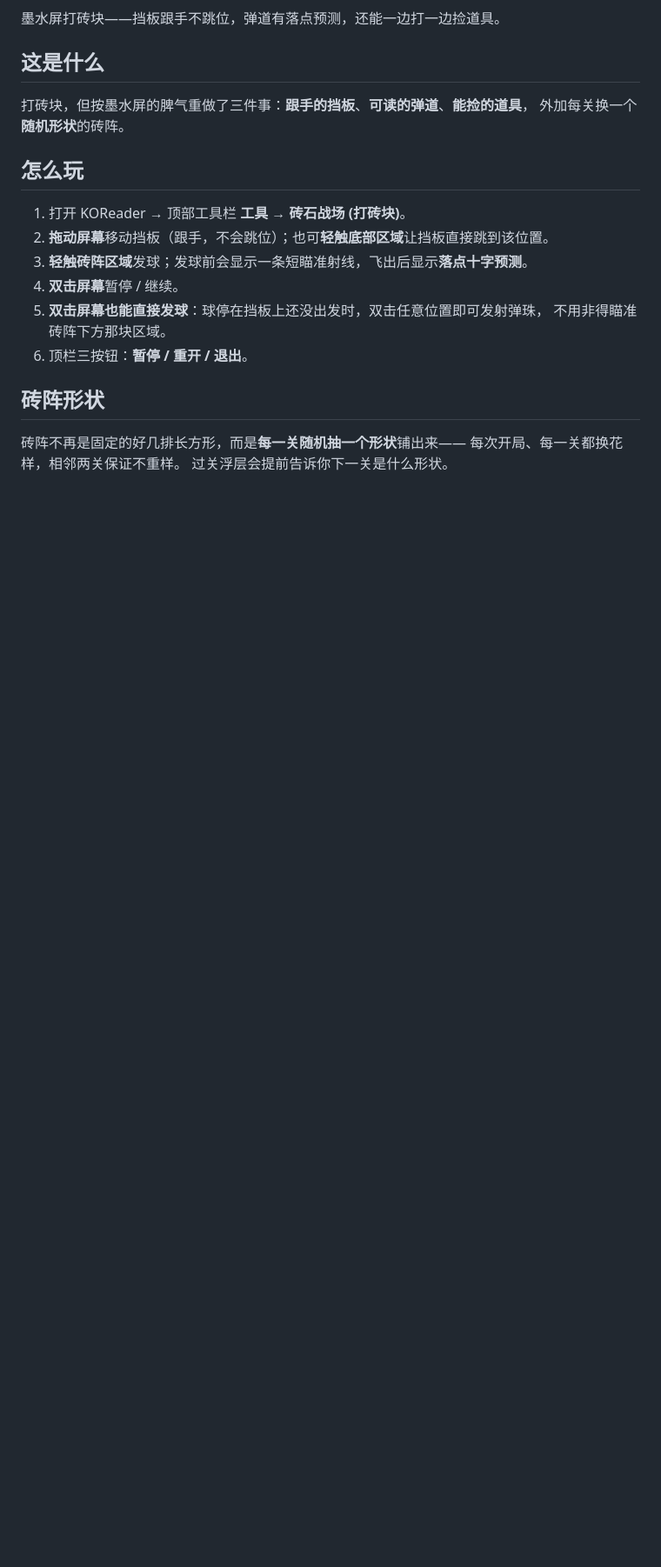
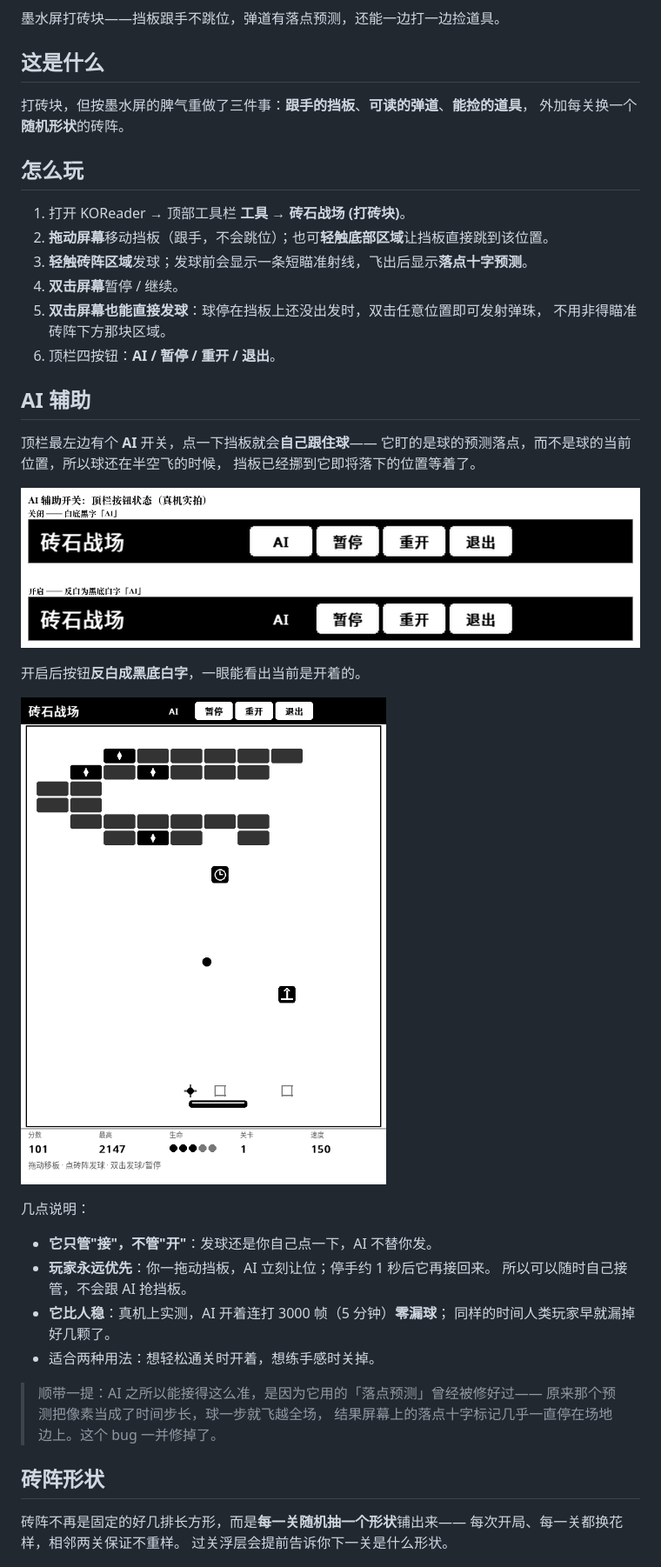
Before and after one commit to weibaohui/kindle-koreader-app, a Markdown page: docs/features/breakout.md, the part around one of its changes. Shown at 87% size. Rendered like a GitHub page; pictures changed too: docs/screenshots/breakout_ai_device.png (added), docs/screenshots/breakout_ai_play.png (added); blank space fills up the shorter version.

```diff
--- a/docs/features/breakout.md
+++ b/docs/features/breakout.md
@@ -17,7 +17,32 @@
 4. **双击屏幕**暂停 / 继续。
 5. **双击屏幕也能直接发球**：球停在挡板上还没出发时，双击任意位置即可发射弹珠，
    不用非得瞄准砖阵下方那块区域。
-6. 顶栏三按钮：**暂停 / 重开 / 退出**。
+6. 顶栏四按钮：**AI / 暂停 / 重开 / 退出**。
+
+## AI 辅助
+
+顶栏最左边有个 **AI** 开关，点一下挡板就会**自己跟住球**——
+它盯的是球的预测落点，而不是球的当前位置，所以球还在半空飞的时候，
+挡板已经挪到它即将落下的位置等着了。
+
+![AI 开关状态](../screenshots/breakout_ai_device.png)
+
+开启后按钮**反白成黑底白字**，一眼能看出当前是开着的。
+
+![AI 辅助运行中](../screenshots/breakout_ai_play.png)
+
+几点说明：
+
+- **它只管"接"，不管"开"**：发球还是你自己点一下，AI 不替你发。
+- **玩家永远优先**：你一拖动挡板，AI 立刻让位；停手约 1 秒后它再接回来。
+  所以可以随时自己接管，不会跟 AI 抢挡板。
+- **它比人稳**：真机上实测，AI 开着连打 3000 帧（5 分钟）**零漏球**；
+  同样的时间人类玩家早就漏掉好几颗了。
+- 适合两种用法：想轻松通关时开着，想练手感时关掉。
+
+> 顺带一提：AI 之所以能接得这么准，是因为它用的「落点预测」曾经被修好过——
+> 原来那个预测把像素当成了时间步长，球一步就飞越全场，
+> 结果屏幕上的落点十字标记几乎一直停在场地边上。这个 bug 一并修掉了。
 
 ## 砖阵形状
 
```
Also changed, not shown: other parts of docs/features/breakout.md (+1 -0 lines), docs/design/BREAKOUT_PLAN.md (+53 -1 lines), 3 other files.
